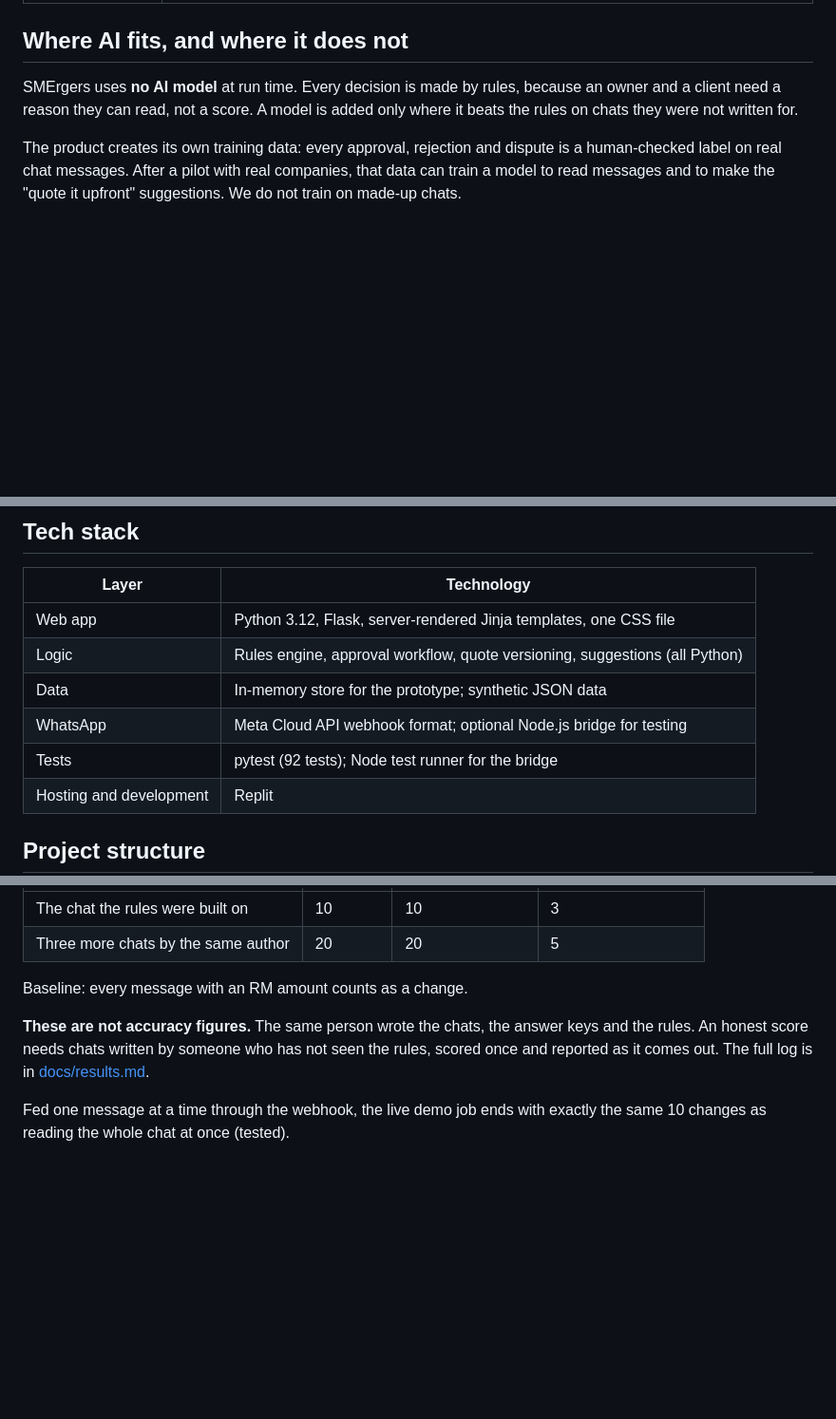
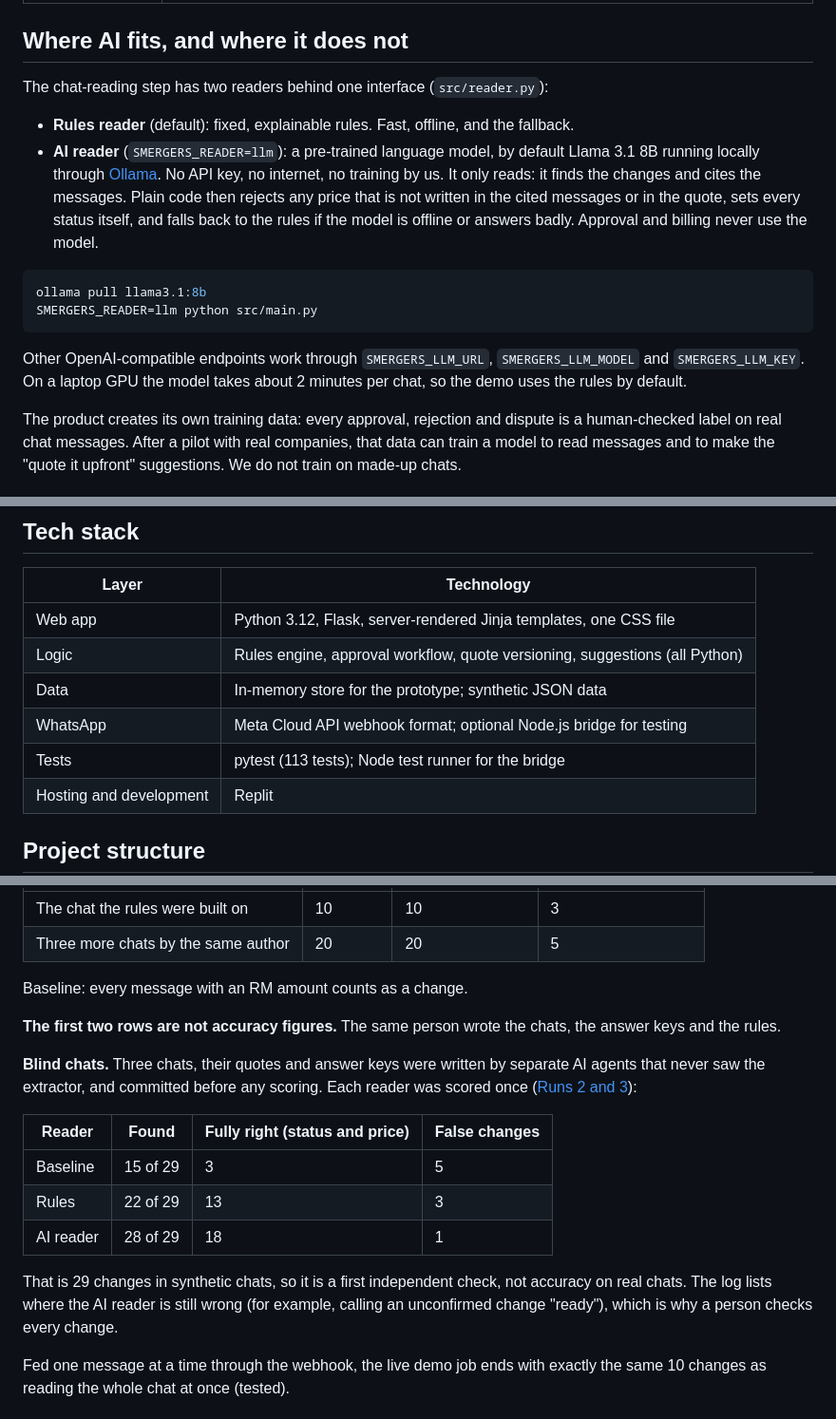
Before and after one commit to Anonys-sky/SMErgers, a Markdown page: README.md, 3 parts joined by grey strips. Shown at 95% size. Rendered like a GitHub page; blank space fills up the shorter version.

Commit message:
docs: README describes the AI reader, the blind results and how to run it

````diff
--- a/README.md
+++ b/README.md
@@ -56,7 +56,17 @@ When something is unclear, SMErgers does not guess. A change with no price anywh
 
 ## Where AI fits, and where it does not
 
-SMErgers uses **no AI model** at run time. Every decision is made by rules, because an owner and a client need a reason they can read, not a score. A model is added only where it beats the rules on chats they were not written for.
+The chat-reading step has two readers behind one interface (`src/reader.py`):
+
+- **Rules reader** (default): fixed, explainable rules. Fast, offline, and the fallback.
+- **AI reader** (`SMERGERS_READER=llm`): a pre-trained language model, by default Llama 3.1 8B running locally through [Ollama](https://ollama.com). No API key, no internet, no training by us. It only reads: it finds the changes and cites the messages. Plain code then rejects any price that is not written in the cited messages or in the quote, sets every status itself, and falls back to the rules if the model is offline or answers badly. Approval and billing never use the model.
+
+```bash
+ollama pull llama3.1:8b
+SMERGERS_READER=llm python src/main.py
+```
+
+Other OpenAI-compatible endpoints work through `SMERGERS_LLM_URL`, `SMERGERS_LLM_MODEL` and `SMERGERS_LLM_KEY`. On a laptop GPU the model takes about 2 minutes per chat, so the demo uses the rules by default.
 
 The product creates its own training data: every approval, rejection and dispute is a human-checked label on real chat messages. After a pilot with real companies, that data can train a model to read messages and to make the "quote it upfront" suggestions. We do not train on made-up chats.
 
@@ -88,7 +98,7 @@ Known limits of the official Groups API: at most 8 participants per group, and a
 | Logic | Rules engine, approval workflow, quote versioning, suggestions (all Python) |
 | Data | In-memory store for the prototype; synthetic JSON data |
 | WhatsApp | Meta Cloud API webhook format; optional Node.js bridge for testing |
-| Tests | pytest (92 tests); Node test runner for the bridge |
+| Tests | pytest (113 tests); Node test runner for the bridge |
 | Hosting and development | Replit |
 
 ## Project structure
@@ -198,7 +208,17 @@ Scored with `python src/evaluate.py` against hand-written answer keys. A change
 
 Baseline: every message with an RM amount counts as a change.
 
-**These are not accuracy figures.** The same person wrote the chats, the answer keys and the rules. An honest score needs chats written by someone who has not seen the rules, scored once and reported as it comes out. The full log is in [docs/results.md](docs/results.md).
+**The first two rows are not accuracy figures.** The same person wrote the chats, the answer keys and the rules.
+
+**Blind chats.** Three chats, their quotes and answer keys were written by separate AI agents that never saw the extractor, and committed before any scoring. Each reader was scored once ([Runs 2 and 3](docs/results.md)):
+
+| Reader | Found | Fully right (status and price) | False changes |
+| --- | --- | --- | --- |
+| Baseline | 15 of 29 | 3 | 5 |
+| Rules | 22 of 29 | 13 | 3 |
+| AI reader | 28 of 29 | 18 | 1 |
+
+That is 29 changes in synthetic chats, so it is a first independent check, not accuracy on real chats. The log lists where the AI reader is still wrong (for example, calling an unconfirmed change "ready"), which is why a person checks every change.
 
 Fed one message at a time through the webhook, the live demo job ends with exactly the same 10 changes as reading the whole chat at once (tested).
 
````
Also changed, not shown: other parts of README.md (+1 -1 lines).
